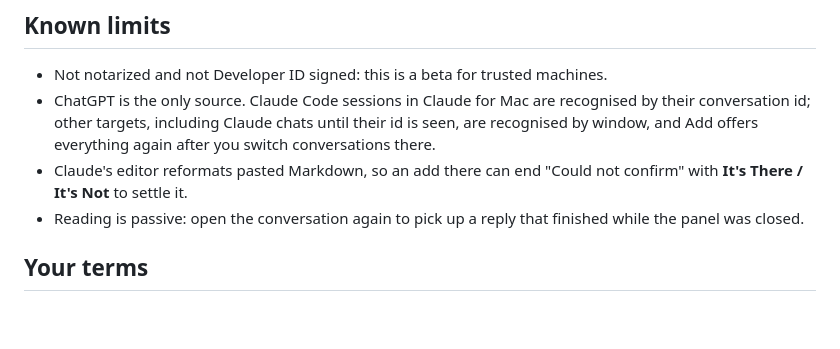
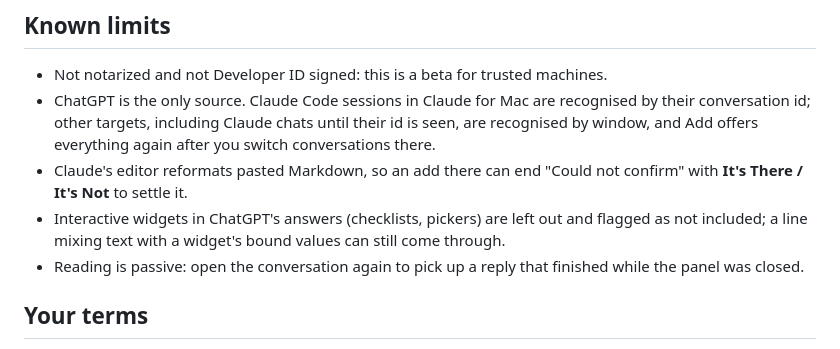
Before and after one commit to lesPrivilege/add-to-claude, a Markdown page: docs/release/0.6.0.md, the part around the change. GitHub-like rendering; blank space fills up the shorter version.

```diff
--- a/docs/release/0.6.0.md
+++ b/docs/release/0.6.0.md
@@ -27,6 +27,7 @@ Apple silicon, macOS 14 or later.
 - Not notarized and not Developer ID signed: this is a beta for trusted machines.
 - ChatGPT is the only source. Claude Code sessions in Claude for Mac are recognised by their conversation id; other targets, including Claude chats until their id is seen, are recognised by window, and Add offers everything again after you switch conversations there.
 - Claude's editor reformats pasted Markdown, so an add there can end "Could not confirm" with **It's There / It's Not** to settle it.
+- Interactive widgets in ChatGPT's answers (checklists, pickers) are left out and flagged as not included; a line mixing text with a widget's bound values can still come through.
 - Reading is passive: open the conversation again to pick up a reply that finished while the panel was closed.
 
 ## Your terms
```
Also changed, not shown: docs/release/0.6.0-rc.3.md (+8 -0 lines).
